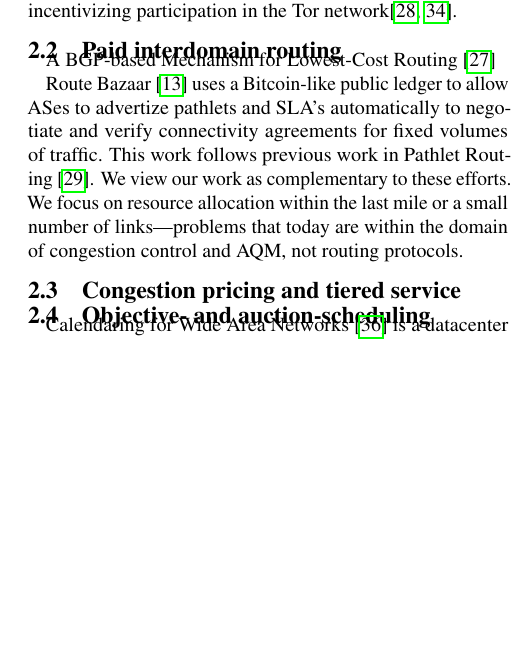
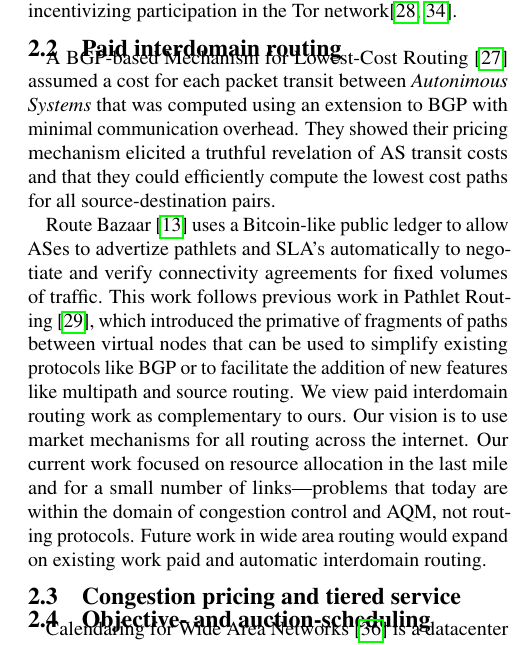
Before and after one commit to keithw/sin-hotnets15, a LaTeX document (sin.tex, which reads relwork.tex): part of one column of page 3 of 9, cut so that both start at the same text, the shorter picture padded with empty space. Compiled offline with pdfLaTeX.

Commit message:
interdomain routing related work

```diff
--- a/relwork.tex
+++ b/relwork.tex
@@ -14,16 +14,15 @@ More recently, Kadupul~\cite{kadupul15} shared many of our views on incentives a
 There has also been work by Ford et.~al. in incentivizing participation in the Tor network\cite{torpath14, onions14}.
 
 \subsection{Paid interdomain routing}
-A BGP-based Mechanism for Lowest-Cost Routing \cite{feigenbaum05}
+A BGP-based Mechanism for Lowest-Cost Routing \cite{feigenbaum05} assumed a cost for each packet transit between \emph{Autonimous Systems} that was computed using an extension to BGP with minimal communication overhead. They showed their pricing mechanism elicited a truthful revelation of AS transit costs and that they could efficiently compute the lowest cost paths for all source-destination pairs.
 
 Route Bazaar~\cite{routebazaar15} uses a Bitcoin-like public ledger to
 allow ASes to advertize pathlets and SLA's automatically to negotiate
 and verify connectivity agreements for fixed volumes of traffic. This
-work follows previous work in Pathlet Routing~\cite{pathlet09}. We
-view our work as complementary to these efforts. We focus on resource
-allocation within the last mile or a small number of links---problems
-that today are within the domain of congestion control and AQM, not
-routing protocols.
+work follows previous work in Pathlet Routing~\cite{pathlet09}, which introduced the primative of fragments of paths between virtual nodes that can be used to simplify existing protocols like BGP or to facilitate the addition of new features like multipath and source routing.
+We view paid interdomain routing work as complementary to ours. Our vision is to use market mechanisms for all routing across the internet.
+Our current work focused on resource allocation in the last mile and for a small number of links---problems that today are within the domain of congestion control and AQM, not routing protocols.
+Future work in wide area routing would expand on existing work paid and automatic interdomain routing.
 
 \subsection{Congestion pricing and tiered service}
 
```
